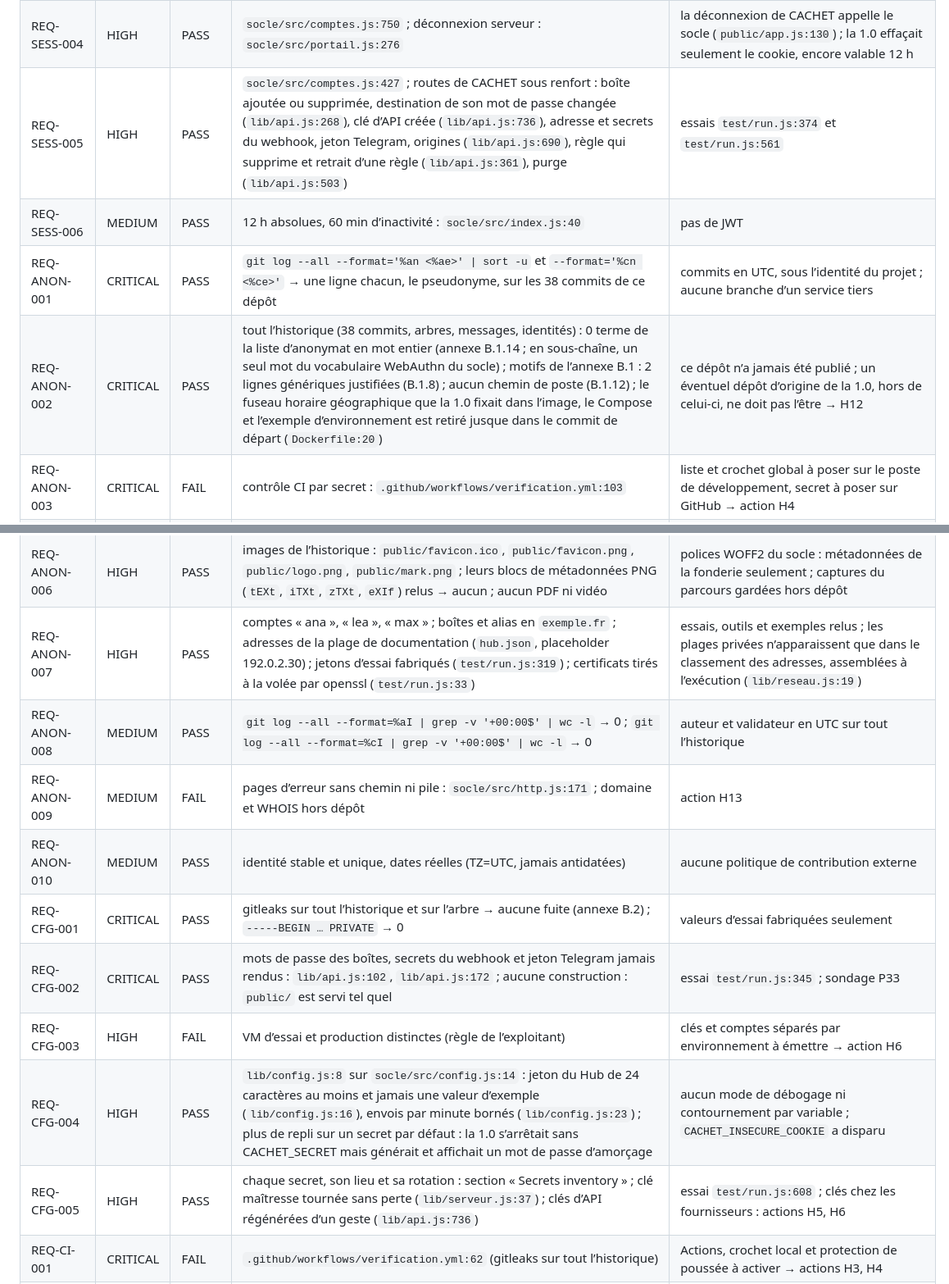
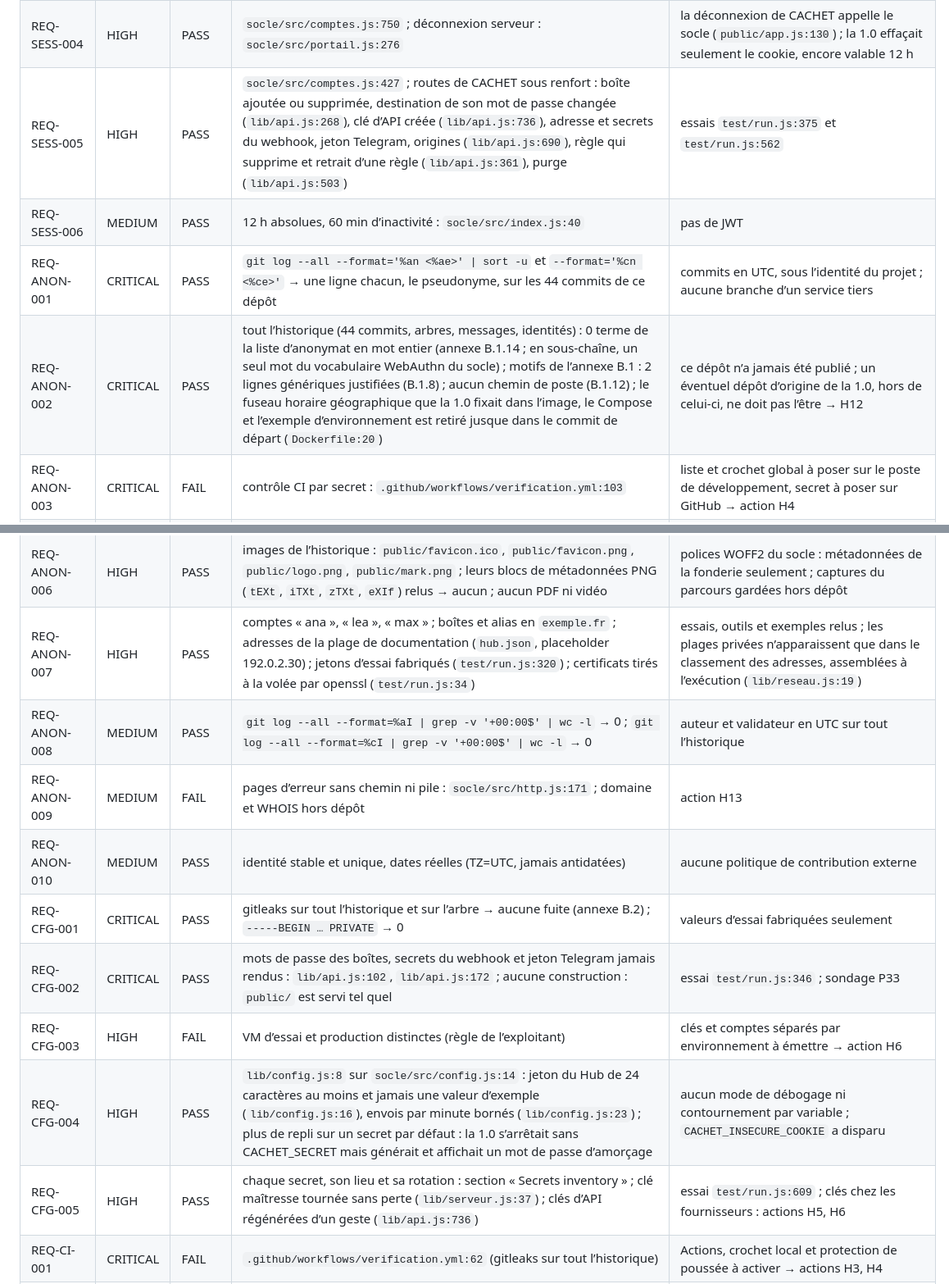
Before and after one commit to Nesaris/Nesmail, a Markdown page: SECURITY.md, 2 parts joined by grey strips. Shown at 82% size. Drawn GitHub-style.

```diff
--- a/SECURITY.md
+++ b/SECURITY.md
@@ -70,23 +71,23 @@ Relevés en lecture seule sur la 1.0 avant toute correction (« * » : relevés
 | REQ-SESS-002 | CRITICAL | PASS | `socle/src/comptes.js:304` à la connexion, au renfort et à chaque changement de facteur ou de rôle | pas de jeton de rafraîchissement : sessions serveur |
 | REQ-SESS-003 | HIGH | PASS | `socle/src/comptes.js:343` ; révocation : `socle/src/portail.js:326` et incident : `socle/src/portail.js:489` | appareil, adresse IP, première et dernière vue, dans la page Sécurité de CACHET |
 | REQ-SESS-004 | HIGH | PASS | `socle/src/comptes.js:750` ; déconnexion serveur : `socle/src/portail.js:276` | la déconnexion de CACHET appelle le socle (`public/app.js:130`) ; la 1.0 effaçait seulement le cookie, encore valable 12 h |
-| REQ-SESS-005 | HIGH | PASS | `socle/src/comptes.js:427` ; routes de CACHET sous renfort : boîte ajoutée ou supprimée, destination de son mot de passe changée (`lib/api.js:268`), clé d’API créée (`lib/api.js:736`), adresse et secrets du webhook, jeton Telegram, origines (`lib/api.js:690`), règle qui supprime et retrait d’une règle (`lib/api.js:361`), purge (`lib/api.js:503`) | essais `test/run.js:374` et `test/run.js:561` |
+| REQ-SESS-005 | HIGH | PASS | `socle/src/comptes.js:427` ; routes de CACHET sous renfort : boîte ajoutée ou supprimée, destination de son mot de passe changée (`lib/api.js:268`), clé d’API créée (`lib/api.js:736`), adresse et secrets du webhook, jeton Telegram, origines (`lib/api.js:690`), règle qui supprime et retrait d’une règle (`lib/api.js:361`), purge (`lib/api.js:503`) | essais `test/run.js:375` et `test/run.js:562` |
 | REQ-SESS-006 | MEDIUM | PASS | 12 h absolues, 60 min d’inactivité : `socle/src/index.js:40` | pas de JWT |
-| REQ-ANON-001 | CRITICAL | PASS | `git log --all --format='%an <%ae>' \| sort -u` et `--format='%cn <%ce>'` → une ligne chacun, le pseudonyme, sur les 38 commits de ce dépôt | commits en UTC, sous l’identité du projet ; aucune branche d’un service tiers |
-| REQ-ANON-002 | CRITICAL | PASS | tout l’historique (38 commits, arbres, messages, identités) : 0 terme de la liste d’anonymat en mot entier (annexe B.1.14 ; en sous-chaîne, un seul mot du vocabulaire WebAuthn du socle) ; motifs de l’annexe B.1 : 2 lignes génériques justifiées (B.1.8) ; aucun chemin de poste (B.1.12) ; le fuseau horaire géographique que la 1.0 fixait dans l’image, le Compose et l’exemple d’environnement est retiré jusque dans le commit de départ (`Dockerfile:20`) | ce dépôt n’a jamais été publié ; un éventuel dépôt d’origine de la 1.0, hors de celui-ci, ne doit pas l’être → H12 |
+| REQ-ANON-001 | CRITICAL | PASS | `git log --all --format='%an <%ae>' \| sort -u` et `--format='%cn <%ce>'` → une ligne chacun, le pseudonyme, sur les 44 commits de ce dépôt | commits en UTC, sous l’identité du projet ; aucune branche d’un service tiers |
+| REQ-ANON-002 | CRITICAL | PASS | tout l’historique (44 commits, arbres, messages, identités) : 0 terme de la liste d’anonymat en mot entier (annexe B.1.14 ; en sous-chaîne, un seul mot du vocabulaire WebAuthn du socle) ; motifs de l’annexe B.1 : 2 lignes génériques justifiées (B.1.8) ; aucun chemin de poste (B.1.12) ; le fuseau horaire géographique que la 1.0 fixait dans l’image, le Compose et l’exemple d’environnement est retiré jusque dans le commit de départ (`Dockerfile:20`) | ce dépôt n’a jamais été publié ; un éventuel dépôt d’origine de la 1.0, hors de celui-ci, ne doit pas l’être → H12 |
 | REQ-ANON-003 | CRITICAL | FAIL | contrôle CI par secret : `.github/workflows/verification.yml:103` | liste et crochet global à poser sur le poste de développement, secret à poser sur GitHub → action H4 |
 | REQ-ANON-004 | CRITICAL | PASS | `git log --all --format=%B \| grep -niE 'co-authored-by\|generated (by\|with)\|assistant\|claude\|copilot\|cursor\|gpt\|🤖'` → 0 sur tout l’historique | contrôlé en CI sur chaque nouveau commit : `.github/workflows/verification.yml:92` |
 | REQ-ANON-005 | HIGH | PASS | `package.json:12` ; `LICENSE:3` ; contact de sécurité : le signalement privé du dépôt (`lib/serveur.js:22`) | le README décrit le logiciel, jamais une machine ni une personne |
 | REQ-ANON-006 | HIGH | PASS | images de l’historique : `public/favicon.ico`, `public/favicon.png`, `public/logo.png`, `public/mark.png` ; leurs blocs de métadonnées PNG (`tEXt`, `iTXt`, `zTXt`, `eXIf`) relus → aucun ; aucun PDF ni vidéo | polices WOFF2 du socle : métadonnées de la fonderie seulement ; captures du parcours gardées hors dépôt |
-| REQ-ANON-007 | HIGH | PASS | comptes « ana », « lea », « max » ; boîtes et alias en `exemple.fr` ; adresses de la plage de documentation (`hub.json`, placeholder 192.0.2.30) ; jetons d’essai fabriqués (`test/run.js:319`) ; certificats tirés à la volée par openssl (`test/run.js:33`) | essais, outils et exemples relus ; les plages privées n’apparaissent que dans le classement des adresses, assemblées à l’exécution (`lib/reseau.js:19`) |
+| REQ-ANON-007 | HIGH | PASS | comptes « ana », « lea », « max » ; boîtes et alias en `exemple.fr` ; adresses de la plage de documentation (`hub.json`, placeholder 192.0.2.30) ; jetons d’essai fabriqués (`test/run.js:320`) ; certificats tirés à la volée par openssl (`test/run.js:34`) | essais, outils et exemples relus ; les plages privées n’apparaissent que dans le classement des adresses, assemblées à l’exécution (`lib/reseau.js:19`) |
 | REQ-ANON-008 | MEDIUM | PASS | `git log --all --format=%aI \| grep -v '+00:00$' \| wc -l` → 0 ; `git log --all --format=%cI \| grep -v '+00:00$' \| wc -l` → 0 | auteur et validateur en UTC sur tout l’historique |
 | REQ-ANON-009 | MEDIUM | FAIL | pages d’erreur sans chemin ni pile : `socle/src/http.js:171` ; domaine et WHOIS hors dépôt | action H13 |
 | REQ-ANON-010 | MEDIUM | PASS | identité stable et unique, dates réelles (TZ=UTC, jamais antidatées) | aucune politique de contribution externe |
 | REQ-CFG-001 | CRITICAL | PASS | gitleaks sur tout l’historique et sur l’arbre → aucune fuite (annexe B.2) ; `-----BEGIN … PRIVATE` → 0 | valeurs d’essai fabriquées seulement |
-| REQ-CFG-002 | CRITICAL | PASS | mots de passe des boîtes, secrets du webhook et jeton Telegram jamais rendus : `lib/api.js:102`, `lib/api.js:172` ; aucune construction : `public/` est servi tel quel | essai `test/run.js:345` ; sondage P33 |
+| REQ-CFG-002 | CRITICAL | PASS | mots de passe des boîtes, secrets du webhook et jeton Telegram jamais rendus : `lib/api.js:102`, `lib/api.js:172` ; aucune construction : `public/` est servi tel quel | essai `test/run.js:346` ; sondage P33 |
 | REQ-CFG-003 | HIGH | FAIL | VM d’essai et production distinctes (règle de l’exploitant) | clés et comptes séparés par environnement à émettre → action H6 |
 | REQ-CFG-004 | HIGH | PASS | `lib/config.js:8` sur `socle/src/config.js:14` : jeton du Hub de 24 caractères au moins et jamais une valeur d’exemple (`lib/config.js:16`), envois par minute bornés (`lib/config.js:23`) ; plus de repli sur un secret par défaut : la 1.0 s’arrêtait sans CACHET_SECRET mais générait et affichait un mot de passe d’amorçage | aucun mode de débogage ni contournement par variable ; `CACHET_INSECURE_COOKIE` a disparu |
-| REQ-CFG-005 | HIGH | PASS | chaque secret, son lieu et sa rotation : section « Secrets inventory » ; clé maîtresse tournée sans perte (`lib/serveur.js:37`) ; clés d’API régénérées d’un geste (`lib/api.js:736`) | essai `test/run.js:608` ; clés chez les fournisseurs : actions H5, H6 |
+| REQ-CFG-005 | HIGH | PASS | chaque secret, son lieu et sa rotation : section « Secrets inventory » ; clé maîtresse tournée sans perte (`lib/serveur.js:37`) ; clés d’API régénérées d’un geste (`lib/api.js:736`) | essai `test/run.js:609` ; clés chez les fournisseurs : actions H5, H6 |
 | REQ-CI-001 | CRITICAL | FAIL | `.github/workflows/verification.yml:62` (gitleaks sur tout l’historique) | Actions, crochet local et protection de poussée à activer → actions H3, H4 |
 | REQ-CI-002 | HIGH | FAIL | CodeQL, requêtes « security-extended » : `.github/workflows/verification.yml:129` | bloquant une fois les Actions actives et le contrôle requis → action H3 |
 | REQ-CI-003 | HIGH | FAIL | aucune dépendance npm (`package.json` sans dépendances) ; image de base épinglée par empreinte `Dockerfile:6` ; crible de l’image en CI `.github/workflows/verification.yml:54` ; mises à jour proposées, jamais appliquées seules (`.github/dependabot.yml:9`) | le dépôt est prêt ; l’exécution en CI, les alertes Dependabot et le contrôle requis dépendent de GitHub → action H3 |
```
Also changed, not shown: other parts of SECURITY.md (+43 -42 lines), NO-VIBE.md (+2 -0 lines).
